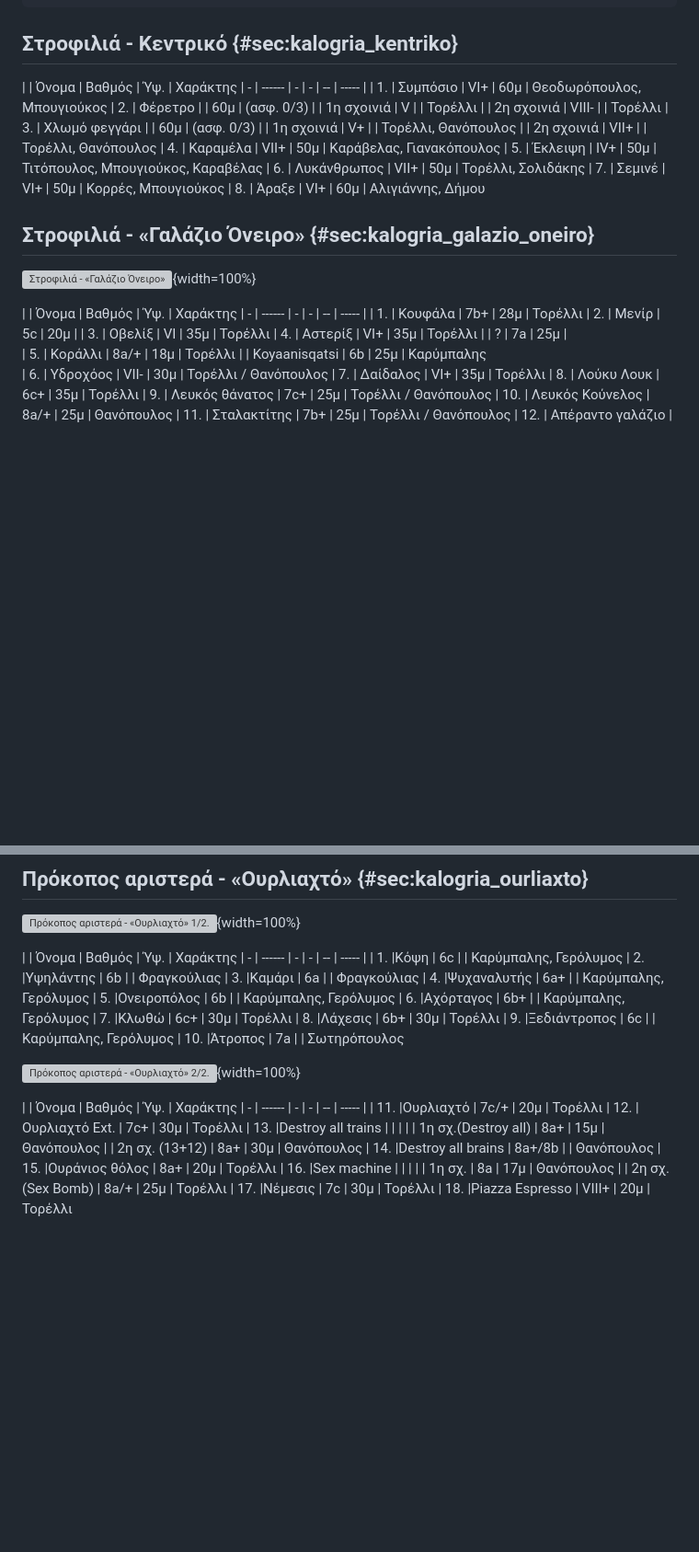
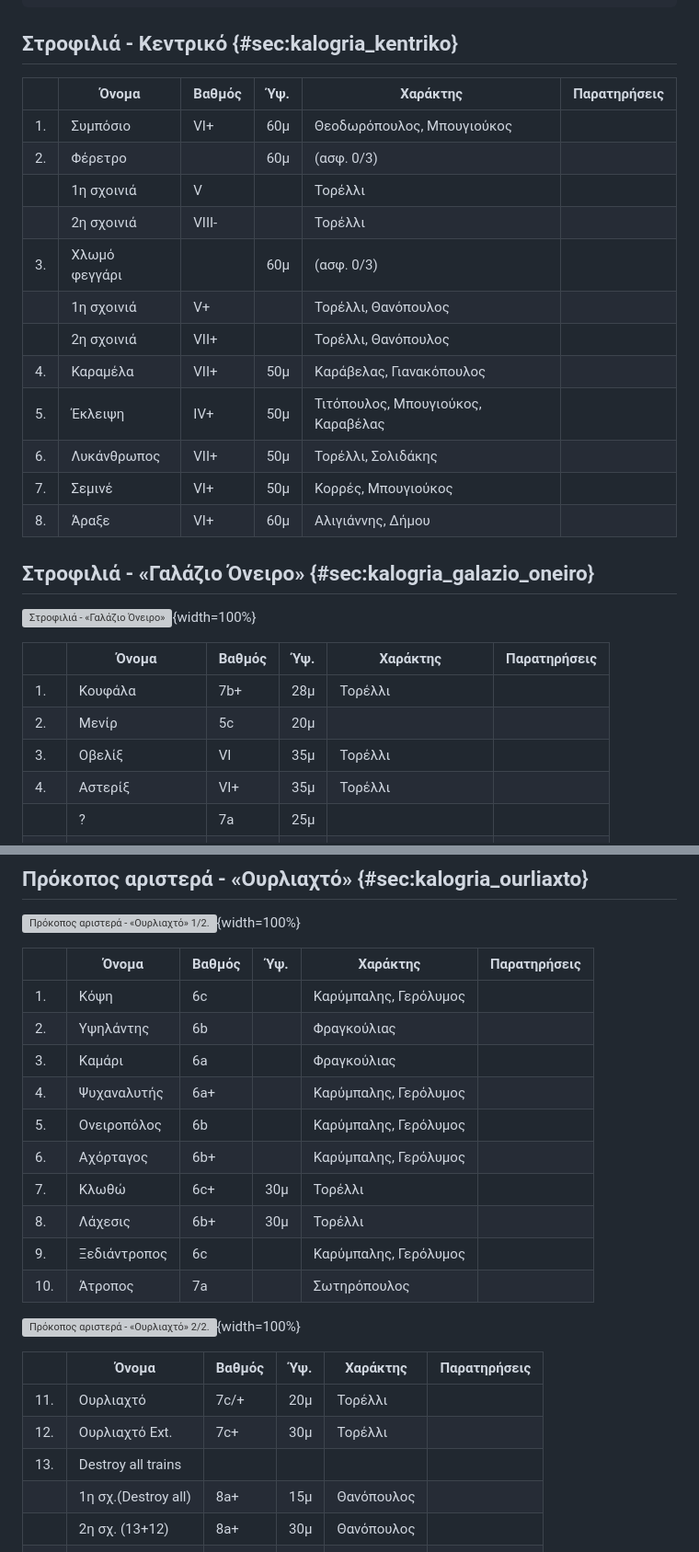
Before and after one commit to eospatras/patrasclimbing, a Markdown page: Καλόγρια/Καλόγρια.md, 2 parts joined by grey strips. Shown at 92% size. Rendered like a GitHub page; blank space fills up the shorter version; grey boxes are pictures that could not be loaded.

Commit message:
added Παρατηρήσεις on the tables

```diff
--- a/Καλόγρια/Καλόγρια.md
+++ b/Καλόγρια/Καλόγρια.md
@@ -107,7 +107,7 @@ for label in ax.xaxis.get_ticklabels()[1::2]:
 
 ## Στροφιλιά - Κεντρικό {#sec:kalogria_kentriko}
 
-|     |  Όνομα          | Βαθμός | Ύψ. | Χαράκτης
+|    |  Όνομα          | Βαθμός | Ύψ. | Χαράκτης  | Παρατηρήσεις
 | - | ------ | - | - | -- | ----- |
 | 1. | Συμπόσιο      | VI+   | 60μ | Θεοδωρόπουλος, Mπουγιούκος
 | 2. | Φέρετρο       |       | 60μ | (ασφ. 0/3)
@@ -126,7 +126,7 @@ for label in ax.xaxis.get_ticklabels()[1::2]:
 
 ![Στροφιλιά - «Γαλάζιο Όνειρο»](Καλόγρια-Γαλάζιο-Όνειρο.jpg){width=100%}
 
-|     |  Όνομα          | Βαθμός | Ύψ. | Χαράκτης
+|    |  Όνομα          | Βαθμός | Ύψ. | Χαράκτης  | Παρατηρήσεις
 | - | ------ | - | - | -- | ----- |
 | 1.  | Κουφάλα          | 7b+   | 28μ |   Τορέλλι
 | 2.  | Μενίρ            | 5c    | 20μ |
@@ -261,7 +261,7 @@ for label in ax.xaxis.get_ticklabels()[1::2]:
 
 ![Πρόκοπος αριστερά - «Ουρλιαχτό» 1/2.](Καλόγρια-Πρόκοπος-αριστερά-1.jpg){width=100%}
 
-|     |  Όνομα          | Βαθμός | Ύψ. | Χαράκτης
+|    |  Όνομα          | Βαθμός | Ύψ. | Χαράκτης  | Παρατηρήσεις
 | - | ------ | - | - | -- | ----- |
 | 1.  |Kόψη                 | 6c    |     | Καρύμπαλης, Γερόλυμος
 | 2.  |Yψηλάντης            | 6b    |     | Φραγκούλιας
@@ -276,7 +276,7 @@ for label in ax.xaxis.get_ticklabels()[1::2]:
 
 ![Πρόκοπος αριστερά - «Ουρλιαχτό» 2/2.](Καλόγρια-Πρόκοπος-αριστερά-2.jpg){width=100%}
 
-|     |  Όνομα          | Βαθμός | Ύψ. | Χαράκτης
+|    |  Όνομα          | Βαθμός | Ύψ. | Χαράκτης  | Παρατηρήσεις
 | - | ------ | - | - | -- | ----- |
 | 11. |Ουρλιαχτό            | 7c/+    | 20μ | Τορέλλι
 | 12. |Ουρλιαχτό Ext.       | 7c+   | 30μ | Τορέλλι
```
Also changed, not shown: other parts of Καλόγρια/Καλόγρια.md (+5 -5 lines).
